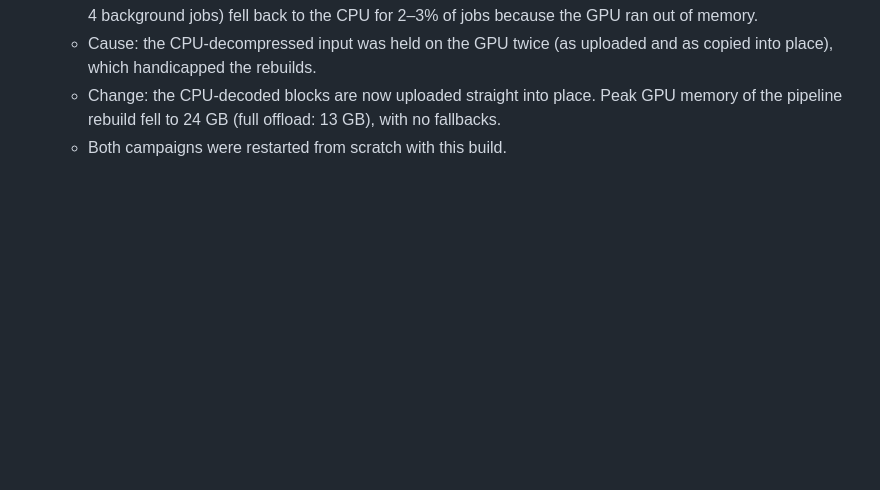
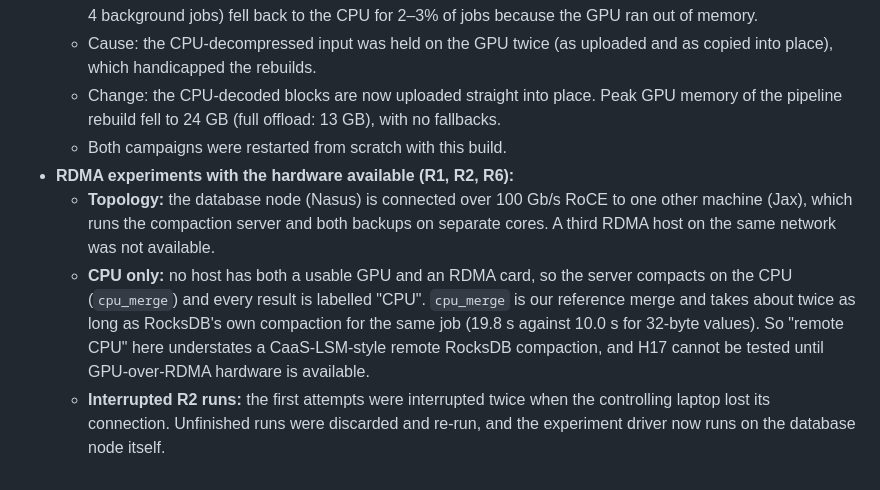
Before and after one commit to saifaldin14/lsm-tree, a Markdown page: publication/PREREGISTRATION.md, the part around the change. GitHub-like rendering; blank space fills up the shorter version.

Commit message:
Record how the RDMA experiments run on the hardware available

```diff
--- a/publication/PREREGISTRATION.md
+++ b/publication/PREREGISTRATION.md
@@ -254,3 +254,16 @@ Hardware status when this was written:
     GPU memory of the pipeline rebuild fell to 24 GB (full offload: 13 GB),
     with no fallbacks.
   - Both campaigns were restarted from scratch with this build.
+- **RDMA experiments with the hardware available (R1, R2, R6):**
+  - **Topology:** the database node (Nasus) is connected over 100 Gb/s RoCE to one
+    other machine (Jax), which runs the compaction server and both backups on
+    separate cores. A third RDMA host on the same network was not available.
+  - **CPU only:** no host has both a usable GPU and an RDMA card, so the server
+    compacts on the CPU (`cpu_merge`) and every result is labelled "CPU". `cpu_merge`
+    is our reference merge and takes about twice as long as RocksDB's own compaction
+    for the same job (19.8 s against 10.0 s for 32-byte values). So "remote CPU" here
+    understates a CaaS-LSM-style remote RocksDB compaction, and H17 cannot be tested
+    until GPU-over-RDMA hardware is available.
+  - **Interrupted R2 runs:** the first attempts were interrupted twice when the
+    controlling laptop lost its connection. Unfinished runs were discarded and
+    re-run, and the experiment driver now runs on the database node itself.
```
